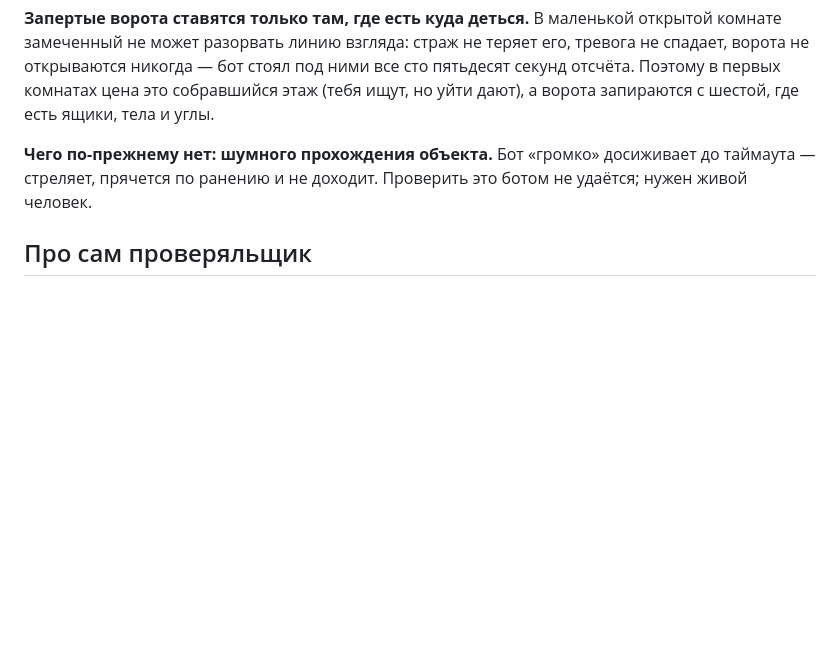
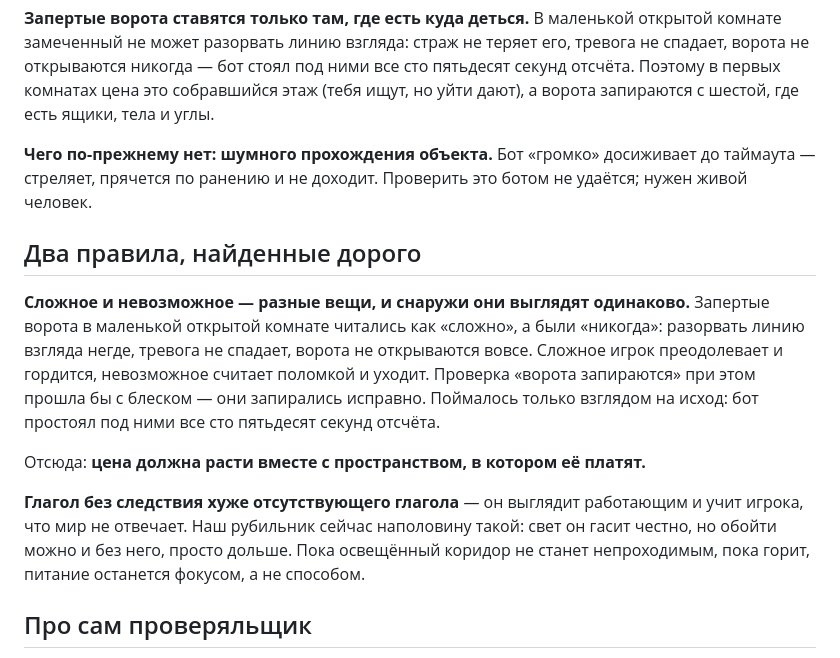
Before and after one commit to aka-gst/stealth, a Markdown page: ЗАМЫСЕЛ.md, the part around the change. Rendered like a GitHub page; blank space fills up the shorter version.

Commit message:
Записать два правила, найденные дорого
Сложное и невозможное снаружи выглядят одинаково, а различаются тем, что
первое игрок преодолевает и гордится, а второе считает поломкой и уходит.
Проверка «ворота запираются» прошла бы с блеском — они запирались исправно.
Поймалось только взглядом на исход.

И второе, пришедшее от соседей: глагол без следствия хуже отсутствующего
глагола, потому что выглядит работающим и учит, что мир не отвечает. Наш
рубильник пока наполовину такой.

Co-Authored-By: Claude Opus 5 <noreply@anthropic.com>

```diff
--- a/ЗАМЫСЕЛ.md
+++ b/ЗАМЫСЕЛ.md
@@ -154,6 +154,24 @@
 досиживает до таймаута — стреляет, прячется по ранению и не доходит.
 Проверить это ботом не удаётся; нужен живой человек.
 
+## Два правила, найденные дорого
+
+**Сложное и невозможное — разные вещи, и снаружи они выглядят одинаково.**
+Запертые ворота в маленькой открытой комнате читались как «сложно», а были
+«никогда»: разорвать линию взгляда негде, тревога не спадает, ворота не
+открываются вовсе. Сложное игрок преодолевает и гордится, невозможное
+считает поломкой и уходит. Проверка «ворота запираются» при этом прошла бы
+с блеском — они запирались исправно. Поймалось только взглядом на исход:
+бот простоял под ними все сто пятьдесят секунд отсчёта.
+
+Отсюда: **цена должна расти вместе с пространством, в котором её платят.**
+
+**Глагол без следствия хуже отсутствующего глагола** — он выглядит
+работающим и учит игрока, что мир не отвечает. Наш рубильник сейчас
+наполовину такой: свет он гасит честно, но обойти можно и без него, просто
+дольше. Пока освещённый коридор не станет непроходимым, пока горит,
+питание останется фокусом, а не способом.
+
 ## Про сам проверяльщик
 
 **Случайность внутри проверки — это гадание, а не измерение.** Стражи
```
